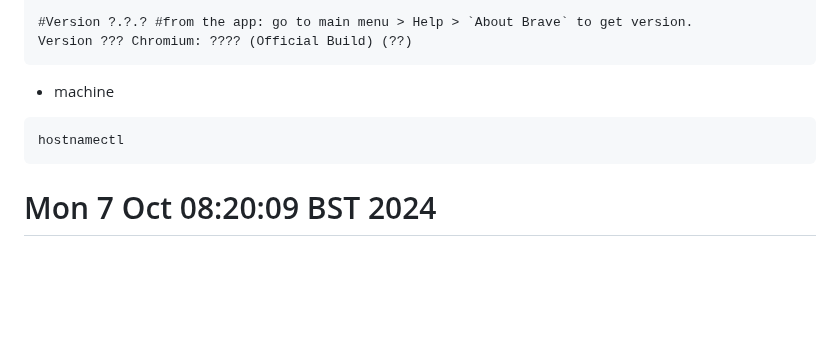
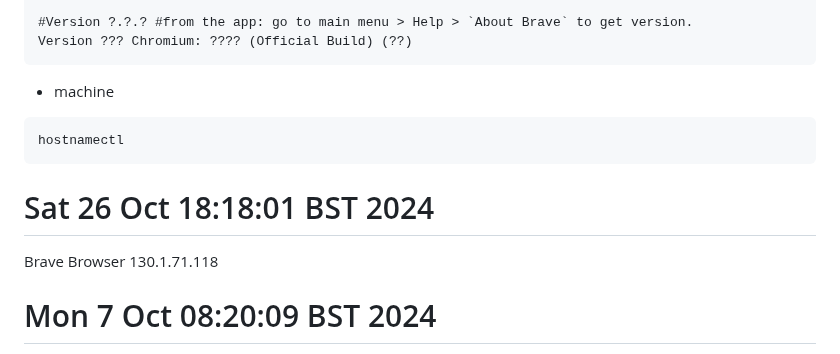
Before and after one commit to mxochicale/tools, a Markdown page: brave/logs.md, the part around the change. Rendered like a GitHub page; blank space fills up the shorter version.

Commit message:
Brave Browser 130.1.71.118 #12

````diff
--- a/brave/logs.md
+++ b/brave/logs.md
@@ -11,6 +11,9 @@ Version ??? Chromium: ???? (Official Build) (??)
 ```
 hostnamectl
 ```
+
+# Sat 26 Oct 18:18:01 BST 2024
+Brave Browser 130.1.71.118
 
 # Mon  7 Oct 08:20:09 BST 2024
 129.1.70.123
````
